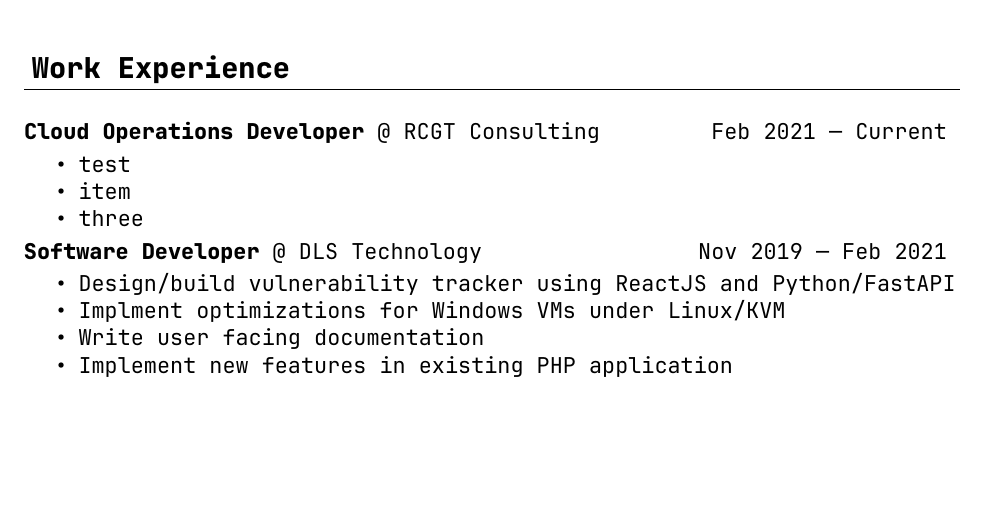
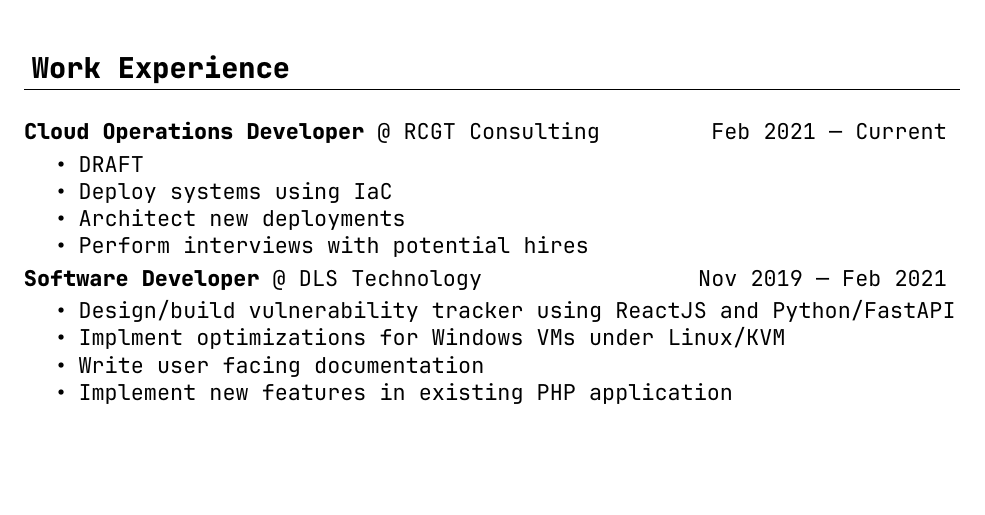
Before and after one commit to tryton-vanmeer/Resume, a LaTeX CV (resume.tex): part of the page, cut so that both start at the same text. Compiled offline with XeLaTeX.

Commit message:
add draft items for rcgt job.

```diff
--- a/resume.tex
+++ b/resume.tex
@@ -11,9 +11,10 @@
 
 \jobheader{Feb 2021}{Current}{Cloud Operations Developer}{RCGT Consulting}
 \begin{itemize}
-    \item test
-    \item item
-    \item three
+    \item DRAFT
+    \item Deploy systems using IaC
+    \item Architect new deployments
+    \item Perform interviews with potential hires
 \end{itemize}
 
 \jobheader{Nov 2019}{Feb 2021}{Software Developer}{DLS Technology}
```
